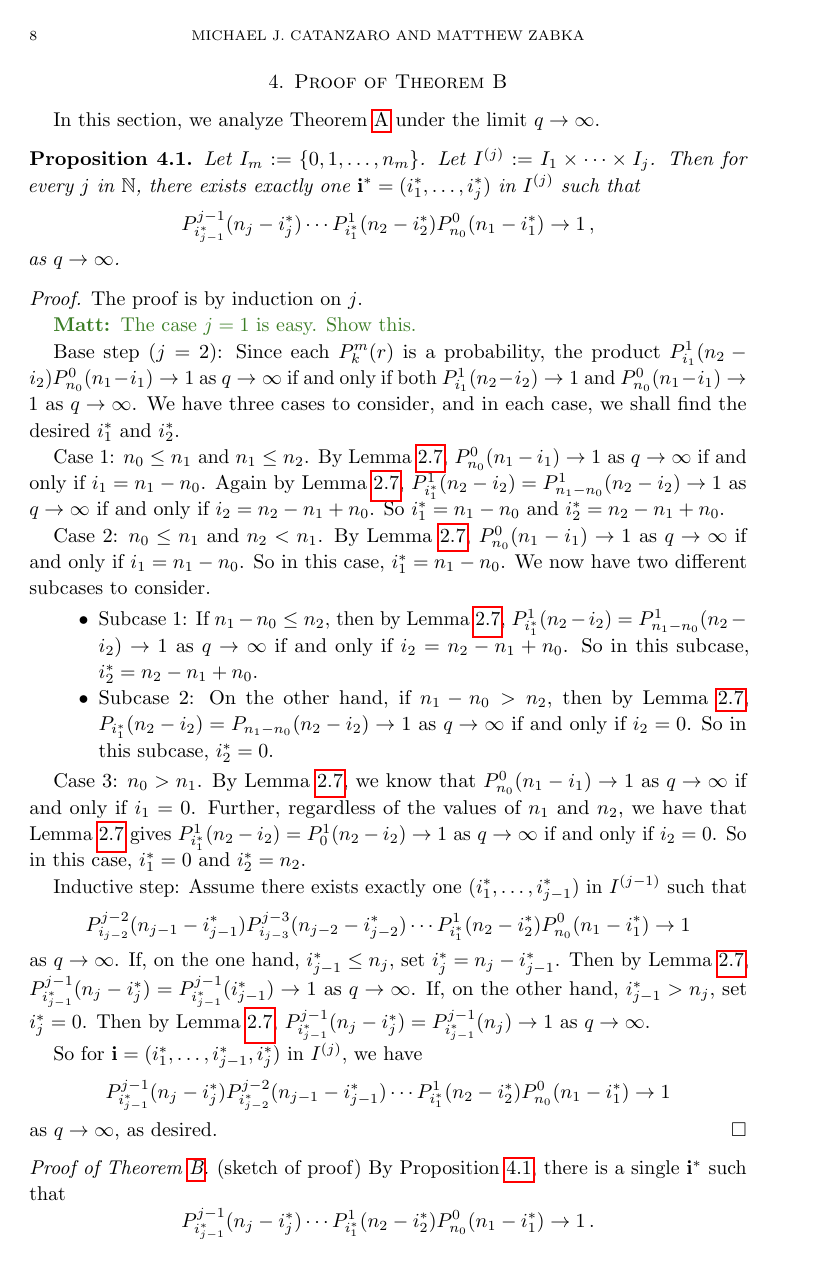
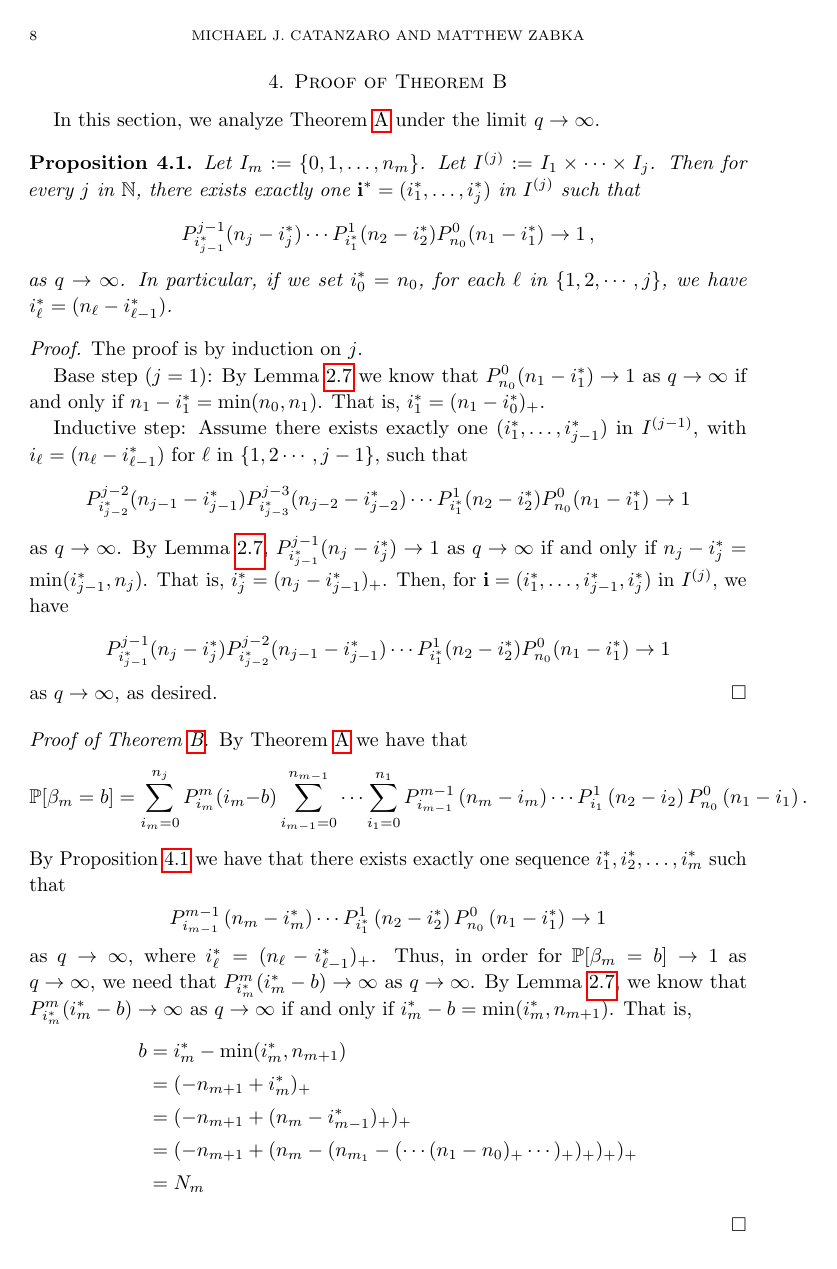
Before and after one commit to MatthewZabka/randomchain, a LaTeX paper (main.tex, which reads qtoinfty.tex): page 8 of 10 before the commit and page 8 of 9 after it. Compiled offline with pdfLaTeX.

Commit message:
Proved Thm B and changed N_m

```diff
--- a/qtoinfty.tex
+++ b/qtoinfty.tex
@@ -10,61 +10,19 @@ Then for every $j$ in $\mathbb{N}$, there exists exactly one $\mathbf{i}^\ast =
   P_{i_{j-1}^\ast}^{j-1}(n_j-i_j^\ast)\cdots
   P_{i_1^\ast}^1(n_2-i_2^\ast)P_{n_0}^0(n_1-i_1^\ast) \to 1 \, ,
 \]
-as $q\to\infty$.
+as $q\to\infty$. In particular, if we set $i_0^\ast = n_0$, for each $\ell$ in $\{1,2,\cdots, j\}$, we have $i_\ell^\ast = (n_\ell - i_{\ell - 1}^\ast)$.
 \end{proposition}
 
 \begin{proof}
 The proof is by induction on $j$.
 
-\mz{The case $j=1$ is easy. Show this.}
+Base step ($j=1$): By Lemma~\ref{lem:Pqtoinfty} we know that $P_{n_0}^0 (n_1 - i_1^\ast) \to 1$ as $q\to\infty$ if and only if $n_1 - i_1^\ast = \min(n_0, n_1)$.  That is, $i_1^\ast = (n_1 - i_0^\ast)_+$.
 
-Base step ($j=2$): Since each $P^m_k(r)$ is a probability, the product $P_{i_1}^1(n_2 -
-i_2)P_{n_0}^0 (n_1 - i_1) \to 1$ as $q\to\infty$ if and only if both
-$P_{i_1}^1(n_2 - i_2) \to 1$ and $P_{n_0}^0 (n_1 - i_1) \to 1$ as $q\to
-\infty$.  We have three cases to consider, and in each case, we shall find the
-desired $i_1^\ast$ and $i_2^\ast$.
-
-Case 1: $n_0\leq n_1$ and $n_1\leq n_2$.  By Lemma~\ref{lem:Pqtoinfty},
-$P_{n_0}^0 (n_1 - i_1) \to 1$ as $q\to\infty$ if and only if $i_1 = n_1 - n_0$.
-Again by Lemma~\ref{lem:Pqtoinfty}, $P_{i_1^\ast}^{1}(n_2 - i_2) = P_{n_1 - n_0}^{1}(n_2 - i_2)
-\to 1$ as $q\to\infty$ if and only if $i_2 = n_2 - n_1 + n_0$.  So $i_1^\ast = n_1 - n_0$
-and $i_2^\ast = n_2 - n_1 + n_0$.
-
-Case 2: $n_0 \leq n_1$ and $n_2 <n_1$. By Lemma~\ref{lem:Pqtoinfty},
-$P_{n_0}^0 (n_1 - i_1) \to 1$ as $q\to\infty$ if and only if $i_1 = n_1 - n_0$.
-So in this case, $i_1^\ast = n_1 - n_0$. We now have two different subcases to
-consider.
-\begin{itemize}
-  \item Subcase 1: If $n_1 - n_0\leq n_2$, then by
-    Lemma \ref{lem:Pqtoinfty}, $P_{i_1^\ast}^1(n_2 - i_2) =
-    P_{n_1-n_0}^1(n_2-i_2) \to 1$ as $q\to\infty$ if and only if $i_2 = n_2 -
-    n_1 + n_0$.  So in this subcase, $i_2^\ast = n_2 - n_1 + n_0$.
-  \item Subcase 2: On the other hand, if $n_1 - n_0 >n_2$, then by
-  Lemma~\ref{lem:Pqtoinfty}, $P_{i_1^\ast}(n_2 - i_2) = P_{n_1-n_0}(n_2-i_2)
-    \to 1$ as $q\to\infty$ if and only if $i_2 = 0$.  So in this subcase,
-    $i_2^\ast = 0$.
-\end{itemize}
-
-Case 3: $n_0 > n_1$. By Lemma~\ref{lem:Pqtoinfty}, we know that $P_{n_0}^0
-(n_1 - i_1) \to 1$ as $q\to\infty$ if and only if $i_1 = 0$.
-Further, regardless of the values of $n_1$ and $n_2$,
-we have that Lemma~\ref{lem:Pqtoinfty} gives
-$P_{i_1^\ast}^1(n_2 - i_2) = P_{0}^1(n_2 - i_2)\to 1$ as $q\to\infty$ if and
-only if $i_2 = 0$.  So in this case, $i_1^\ast = 0$ and $i_2^\ast = n_2$.
-
-Inductive step: Assume there exists exactly one $(i_1^\ast,\ldots , i_{j-1}^\ast)$ in $I^{(j-1)}$ such that
+Inductive step: Assume there exists exactly one $(i_1^\ast,\ldots , i_{j-1}^\ast)$ in $I^{(j-1)}$, with $i_\ell = (n_\ell - i_{\ell-1}^\ast)$ for $\ell$ in $\{1,2\cdots, j-1\}$, such that
 \[
-P_{i_{j-2}}^{j-2}(n_{j-1} - i_{j-1}^\ast)P_{i_{j-3}}^{j-3}(n_{j-2} - i_{j-2}^\ast) \cdots P_{i_1^\ast}^1 (n_2 - i_2^\ast) P_{n_0}^0 (n_1 - i_1^\ast) \to 1
+P_{i_{j-2}^\ast}^{j-2}(n_{j-1} - i_{j-1}^\ast)P_{i_{j-3}^\ast}^{j-3}(n_{j-2} - i_{j-2}^\ast) \cdots P_{i_1^\ast}^1 (n_2 - i_2^\ast) P_{n_0}^0 (n_1 - i_1^\ast) \to 1
 \]
-as $q\to\infty$. If, on the one hand, $i_{j-1}^\ast \leq n_j$, set $i_j^\ast =
-n_j-i_{j-1}^\ast$.  Then by Lemma~\ref{lem:Pqtoinfty},
-$P_{i_{j-1}^\ast}^{j-1}(n_j - i_j^\ast) = P_{i_{j-1}^\ast}^{j-1}(i_{j-1}^\ast)
-\to 1$ as $q\to\infty$. If, on the other hand, $i_{j-1}^\ast > n_j$, set
-$i_j^\ast = 0$. Then by Lemma~\ref{lem:Pqtoinfty},
-$P_{i_{j-1}^\ast}^{j-1}(n_j - i_j^\ast) = P_{i_{j-1}^\ast}^{j-1}(n_j ) \to 1$
-as $q \to\infty$.
-
-So for $\mathbf{i} = (i_1^\ast,\ldots, i_{j-1}^\ast, i_j^\ast)$ in $I^{(j)}$, we have
+as $q\to\infty$.  By Lemma~\ref{lem:Pqtoinfty}, $P_{i_{j-1}^\ast}^{j-1}(n_j - i_j^\ast) \to 1$ as $q \to \infty$ if and only if $n_j - i_j^\ast = \min(i_{j-1}^\ast, n_j)$. That is, $i_j^\ast = (n_j - i_{j-1}^\ast)_+$.  Then, for $\mathbf{i} = (i_1^\ast,\ldots, i_{j-1}^\ast, i_j^\ast)$ in $I^{(j)}$, we have
 \[
 P_{i_{j-1}^\ast}^{j-1}(n_j-i_j^\ast)P_{i_{j-2}^\ast}^{j-2}(n_{j-1}-i_{j-1}^\ast)\cdots P_{i_1^\ast}^1(n_2-i_2^\ast)P_{n_0}^0(n_1-i_1^\ast) \to 1
 \]
@@ -72,11 +30,23 @@ as $q\to\infty$, as desired.
 \end{proof}
 
 \begin{proof}[Proof of Theorem~\ref{thm:qtoinfty}]
-  (sketch of proof) By Proposition~\ref{prop:oneseq}, there is a single $\mathbf{i}^*$
-  such that
+By Theorem \ref{thm:bettinum} we have that
   \[
-    P_{i_{j-1}^\ast}^{j-1}(n_j-i_j^\ast)\cdots
-    P_{i_1^\ast}^1(n_2-i_2^\ast)P_{n_0}^0(n_1-i_1^\ast) \to 1 \, .
+    \bP[\beta_m = b] = \sum_{i_m=0}^{n_{j}} P_{i_m}^{m}(i_m-b)
+    \sum_{i_{m-1}=0}^{n_{m-1}}\cdots \sum_{i_1 = 0}^{n_1} P_{i_{m-1}}^{m-1}\left(n_{m} -i_m\right) \cdots
+     P_{i_1}^1\left(n_2 - i_2\right) P_{n_0}^0 \left(n_1 - i_1\right).
   \]
-  By Lemma~\ref{lem:Pqtoinfty} there is one value of
+By Proposition \ref{prop:oneseq} we have that there exists exactly one sequence $i_1^\ast, i_2^\ast, \ldots, i_m^\ast$ such that
+\[
+P_{i_{m-1}}^{m-1}\left(n_{m} -i_m^\ast\right) \cdots
+     P_{i_1^\ast}^1\left(n_2 - i_2^\ast\right) P_{n_0}^0 \left(n_1 - i_1^\ast\right) \to 1
+\]
+as $q \to \infty$, where $i_\ell^\ast = (n_\ell -i_{\ell-1}^\ast)_+$. Thus, in order for $\bP[\beta_m = b] \to 1$ as $q\to\infty$, we need that $P_{i_m^\ast}^{m}(i_m^\ast-b)\to\infty$ as $q\to\infty$. By Lemma~\ref{lem:Pqtoinfty}, we know that $P_{i_m^\ast}^{m}(i_m^\ast-b)\to\infty$ as $q\to\infty$ if and only if $i_m^\ast - b =\min(i_m^\ast, n_{m+1})$.  That is,
+	\begin{align*}
+	b 	&= i_m^\ast - \min(i_m^\ast, n_{m+1})\\
+		&= (-n_{m+1} + i_m^\ast)_+\\
+		&= (-n_{m+1} + (n_m -i_{m-1}^\ast)_+)_+\\
+		&= (-n_{m+1} + (n_m - (n_{m_1} - (\cdots (n_1 - n_0)_+ \cdots)_+)_+)_+ )_+\\
+		&= N_m
+	\end{align*}
 \end{proof}
```
Also changed, not shown: Intro.tex (+5 -0 lines).
